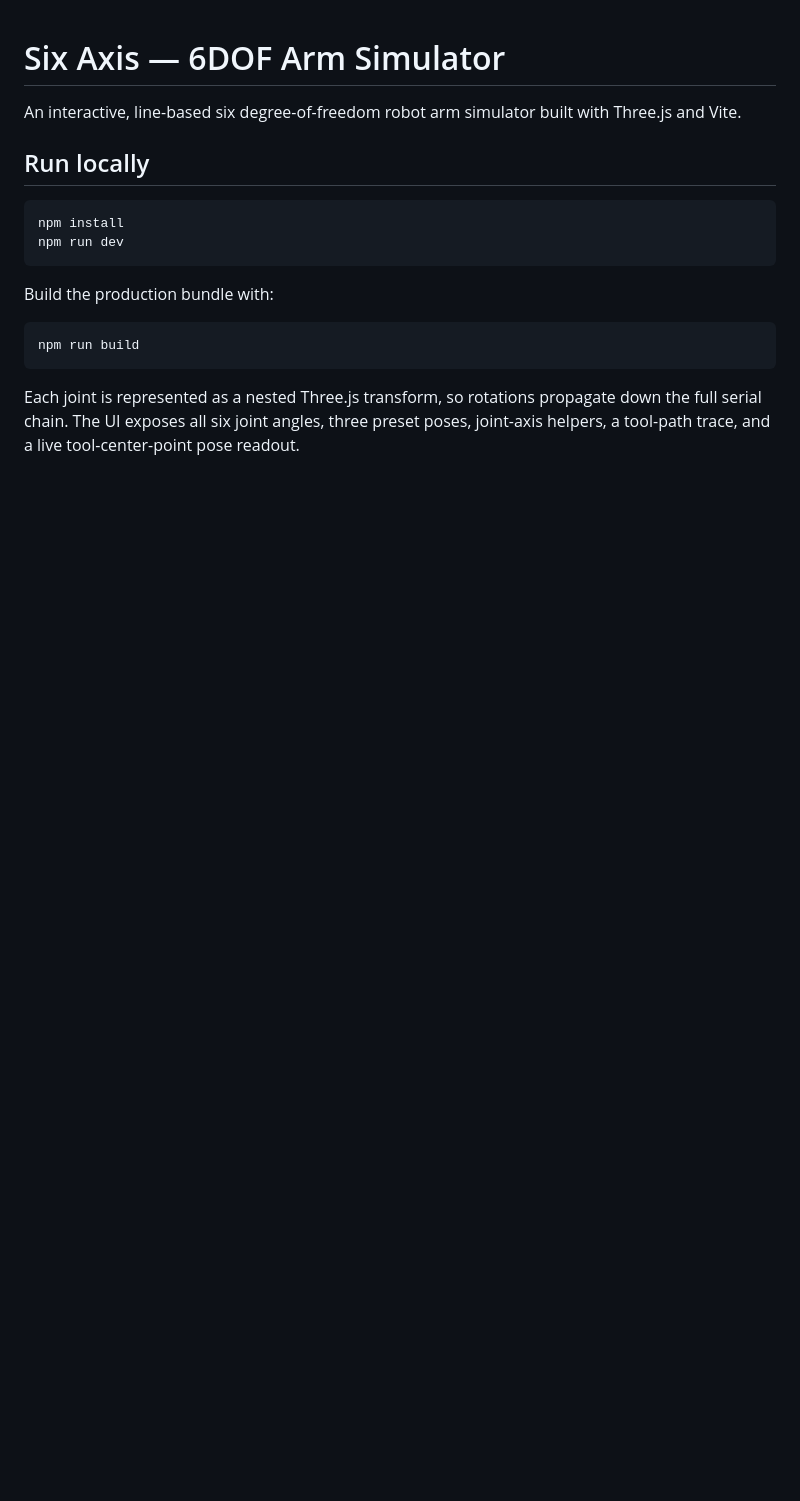
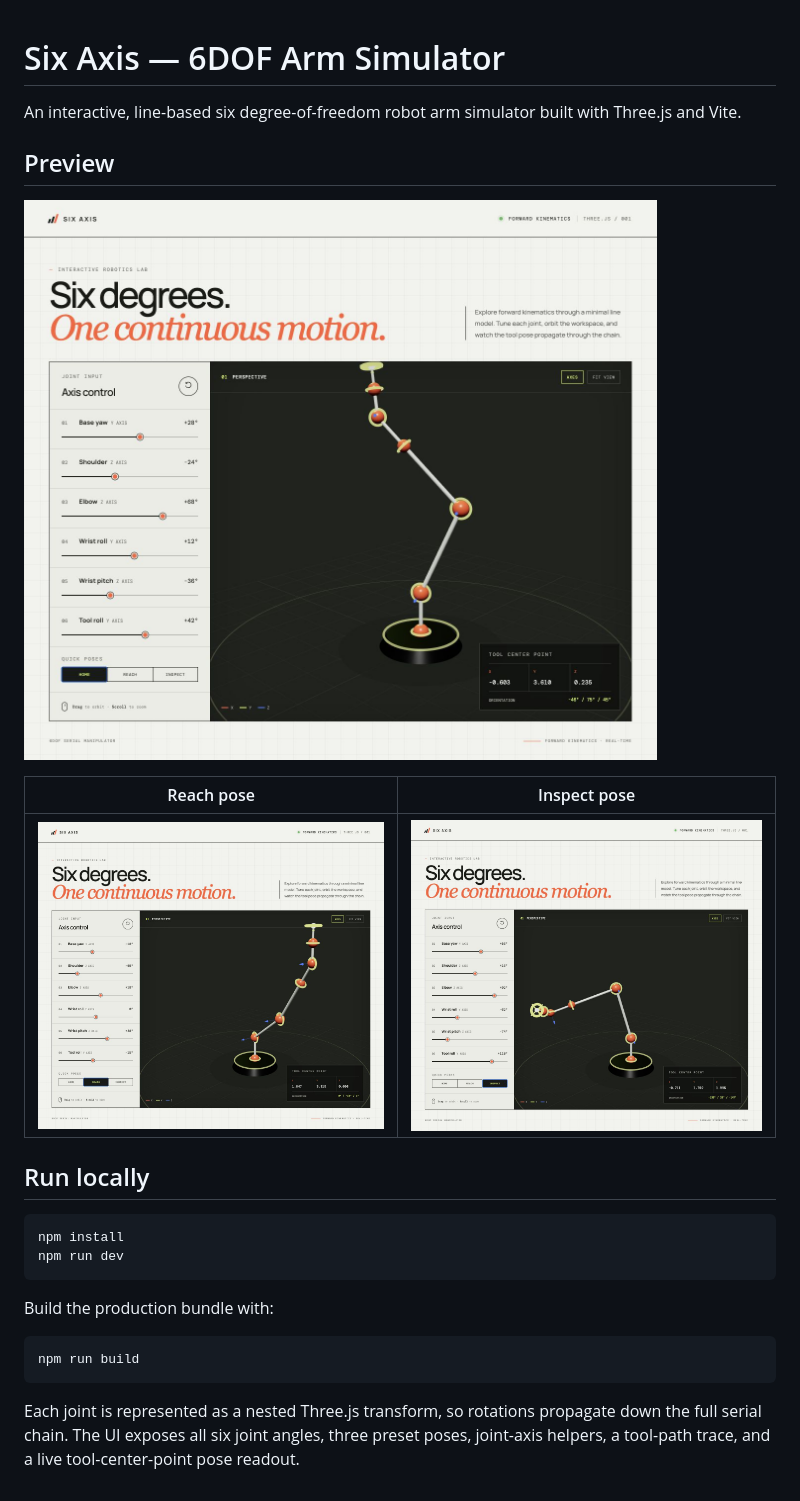
Before and after one commit to officer47p/6DOF-Simulator, a Markdown page: README.md, the part around the change. GitHub-like rendering; pictures changed too: screenshots/home-pose.jpg (added), screenshots/inspect-pose.jpg (added), screenshots/reach-pose.jpg (added); blank space fills up the shorter version.

Commit message:
Add screen shots

```diff
--- a/README.md
+++ b/README.md
@@ -1,6 +1,14 @@
 # Six Axis — 6DOF Arm Simulator
 
 An interactive, line-based six degree-of-freedom robot arm simulator built with Three.js and Vite.
+
+## Preview
+
+![Six Axis simulator in the Home pose](screenshots/home-pose.jpg)
+
+| Reach pose | Inspect pose |
+| --- | --- |
+| ![Six Axis simulator in the Reach pose](screenshots/reach-pose.jpg) | ![Six Axis simulator in the Inspect pose](screenshots/inspect-pose.jpg) |
 
 ## Run locally
 
```
